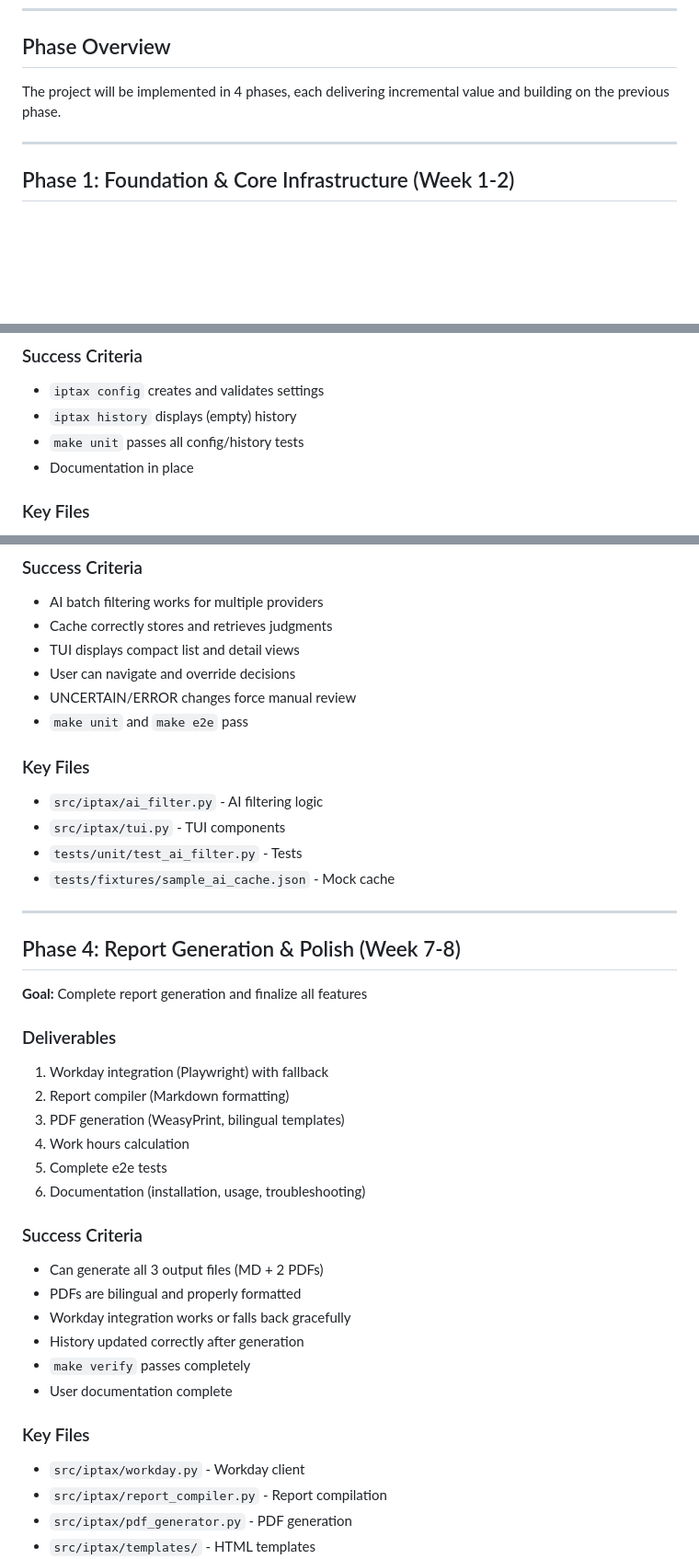
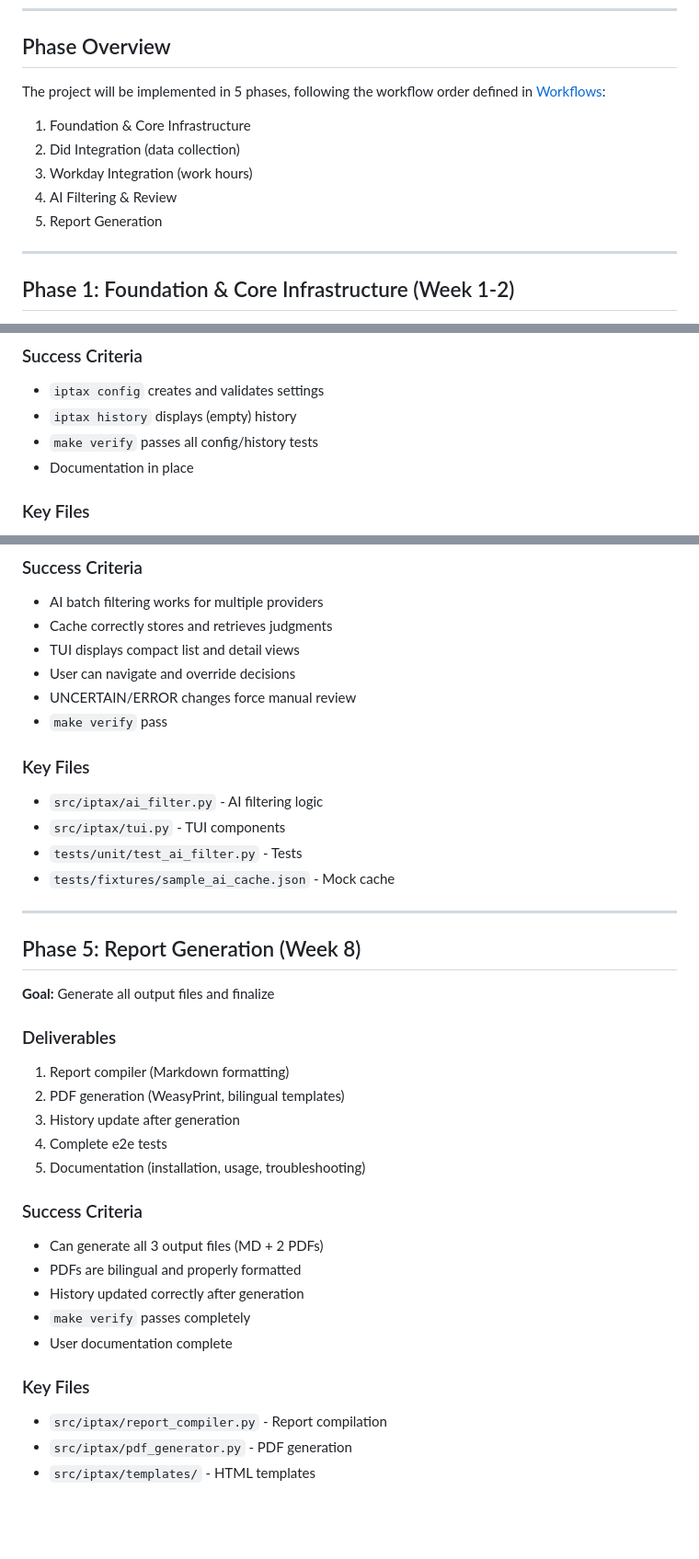
Before and after one commit to cardil/iptax, a Markdown page: docs/implementation.md, 3 parts joined by grey strips. Shown: that part at 92% size. Drawn GitHub-style; blank space fills up the shorter version.

```diff
--- a/docs/implementation.md
+++ b/docs/implementation.md
@@ -17,8 +17,14 @@ ______________________________________________________________________
 
 ## Phase Overview
 
-The project will be implemented in 4 phases, each delivering incremental value and
-building on the previous phase.
+The project will be implemented in 5 phases, following the workflow order defined in
+[Workflows](workflows.md):
+
+1. Foundation & Core Infrastructure
+1. Did Integration (data collection)
+1. Workday Integration (work hours)
+1. AI Filtering & Review
+1. Report Generation
 
 ______________________________________________________________________
 
@@ -38,7 +44,7 @@ ______________________________________________________________________
 
 - `iptax config` creates and validates settings
 - `iptax history` displays (empty) history
-- `make unit` passes all config/history tests
+- `make verify` passes all config/history tests
 - Documentation in place
 
 ### Key Files
@@ -103,7 +135,7 @@ ______________________________________________________________________
 - TUI displays compact list and detail views
 - User can navigate and override decisions
 - UNCERTAIN/ERROR changes force manual review
-- `make unit` and `make e2e` pass
+- `make verify` pass
 
 ### Key Files
 
@@ -114,16 +146,15 @@ ______________________________________________________________________
 
 ______________________________________________________________________
 
-## Phase 4: Report Generation & Polish (Week 7-8)
+## Phase 5: Report Generation (Week 8)
 
-**Goal:** Complete report generation and finalize all features
+**Goal:** Generate all output files and finalize
 
 ### Deliverables
 
-1. Workday integration (Playwright) with fallback
 1. Report compiler (Markdown formatting)
 1. PDF generation (WeasyPrint, bilingual templates)
-1. Work hours calculation
+1. History update after generation
 1. Complete e2e tests
 1. Documentation (installation, usage, troubleshooting)
 
@@ -131,14 +162,12 @@ ______________________________________________________________________
 
 - Can generate all 3 output files (MD + 2 PDFs)
 - PDFs are bilingual and properly formatted
-- Workday integration works or falls back gracefully
 - History updated correctly after generation
 - `make verify` passes completely
 - User documentation complete
 
 ### Key Files
 
-- `src/iptax/workday.py` - Workday client
 - `src/iptax/report_compiler.py` - Report compilation
 - `src/iptax/pdf_generator.py` - PDF generation
 - `src/iptax/templates/` - HTML templates
```
Also changed, not shown: other parts of docs/implementation.md (+45 -18 lines).
